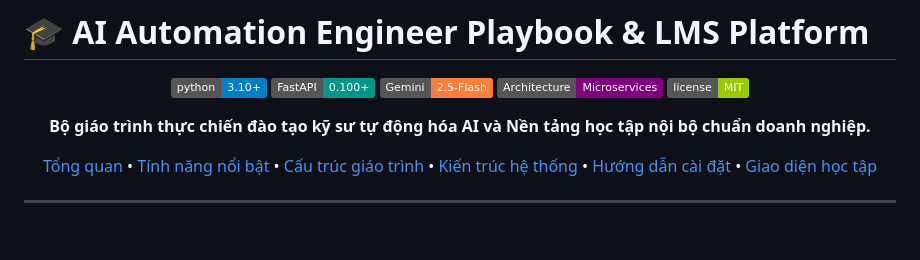
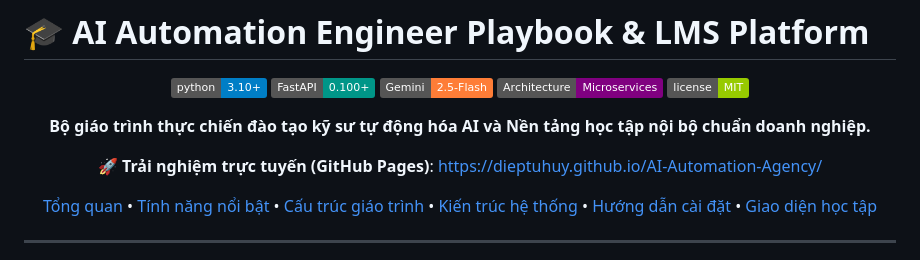
Before and after one commit to DiepTuHuy/AI-Automation-Agency, a Markdown page: README.md, the part around the change. Drawn GitHub-style; badges without logos; blank space fills up the shorter version.

Commit message:
Cập nhật đường dẫn GitHub Pages trực tuyến vào README.md

```diff
--- a/README.md
+++ b/README.md
@@ -9,6 +9,8 @@
 [![License](https://img.shields.io/badge/license-MIT-green.svg)](#)
 
 **Bộ giáo trình thực chiến đào tạo kỹ sư tự động hóa AI và Nền tảng học tập nội bộ chuẩn doanh nghiệp.**
+
+🚀 **Trải nghiệm trực tuyến (GitHub Pages)**: [https://dieptuhuy.github.io/AI-Automation-Agency/](https://dieptuhuy.github.io/AI-Automation-Agency/)
 
 [Tổng quan](#-tổng-quan) • [Tính năng nổi bật](#-tính-năng-nổi-bật) • [Cấu trúc giáo trình](#-cấu-trúc-giáo-trình) • [Kiến trúc hệ thống](#-kiến-trúc-hệ-thống) • [Hướng dẫn cài đặt](#-hướng-dẫn-cài-đặt) • [Giao diện học tập](#-giao-diện-học-tập)
 
```
